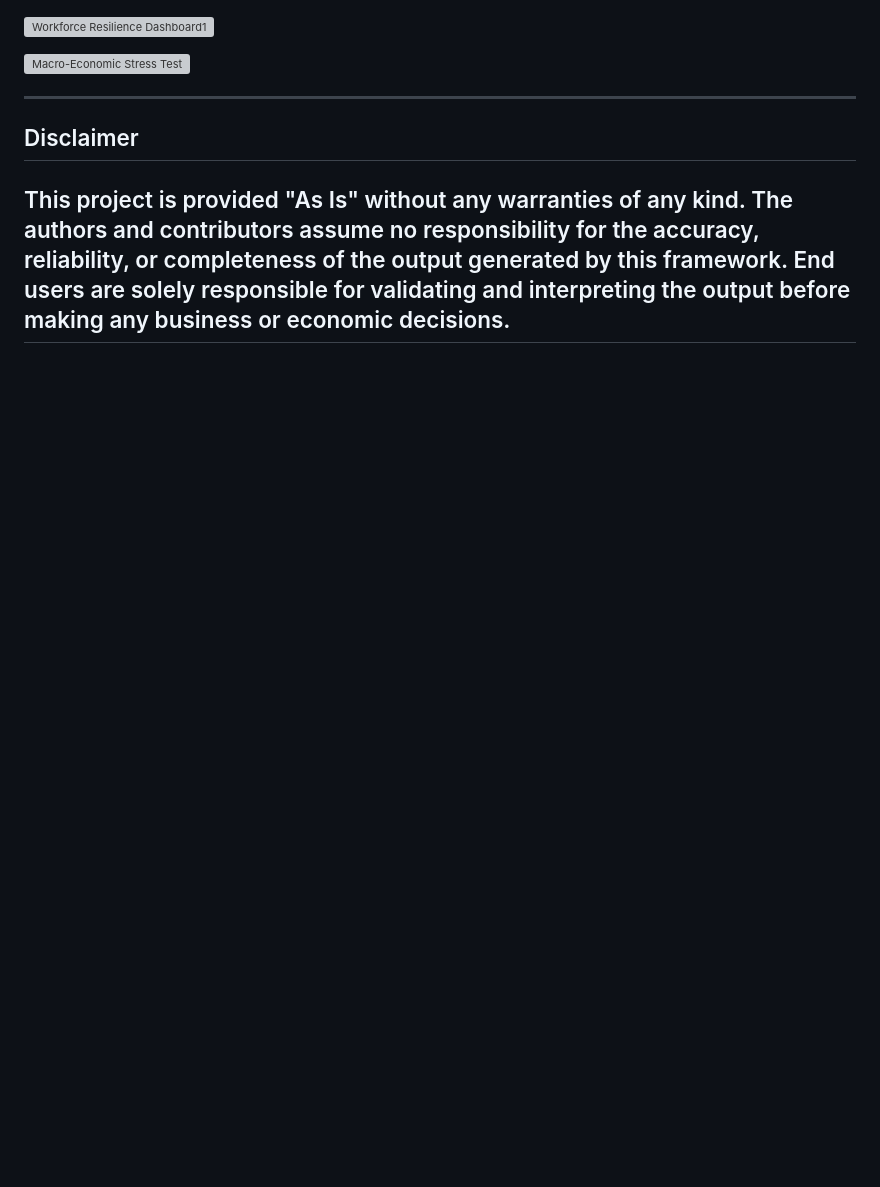
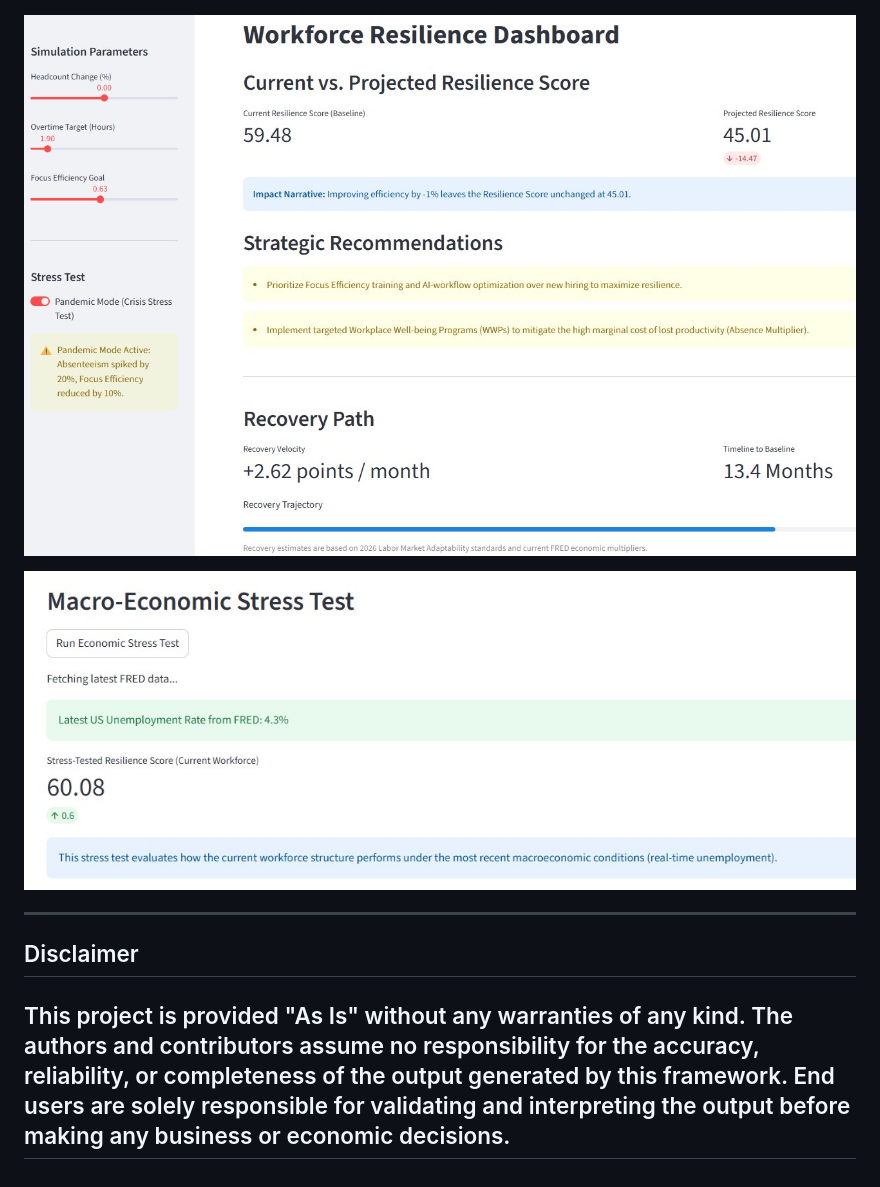
Before and after one commit to tmavinil/labor-resilience-framework, a Markdown page: README.md, the part around the change. Drawn GitHub-style; blank space fills up the shorter version; grey boxes are pictures that could not be loaded.

Commit message:
sample images updated

```diff
--- a/README.md
+++ b/README.md
@@ -104,9 +104,9 @@ streamlit run app.py
 
 ![Resilience Trend Analysis](examples/resilience_trend_plot.png)
 
-![Workforce Resilience Dashboard1](examples/Workforce20%Resilience20%Dashboard1.jpg)
+![Workforce Resilience Dashboard1](examples/Workforce_Resilience_Dashboard.jpg)
 
-![Macro-Economic Stress Test](examples/Macro-Economic20%Stress20%Test.jpg)
+![Macro-Economic Stress Test](examples/Macro-Economic_Stress_Test.jpg)
 
 ---
 ## Disclaimer
```
Also changed, not shown: examples/Macro-Economic_Stress_Test.jpg (renamed from examples/Macro-Economic Stress Test.jpg), examples/Workforce_Resilience_Dashboard.jpg (renamed from examples/Workforce Resilience Dashboard1.jpg).
